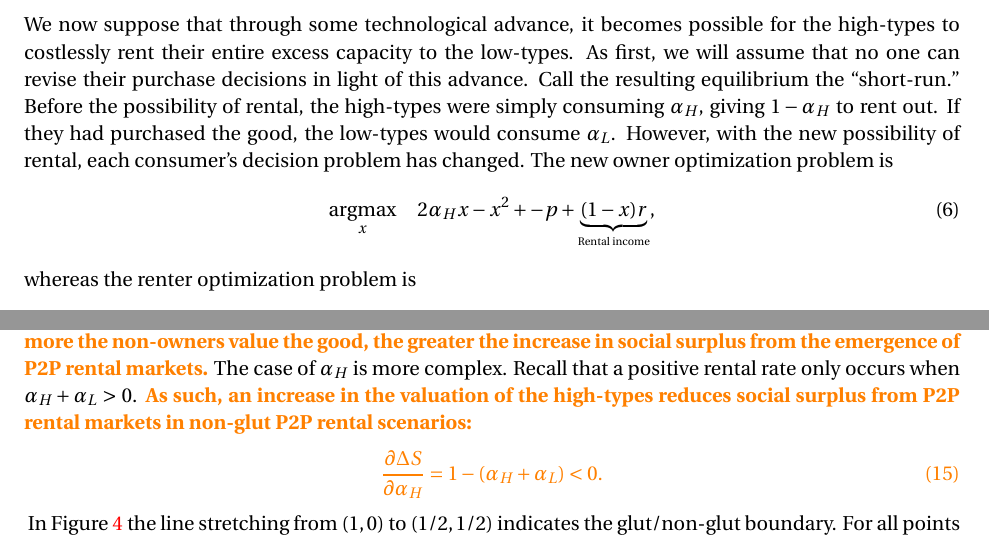
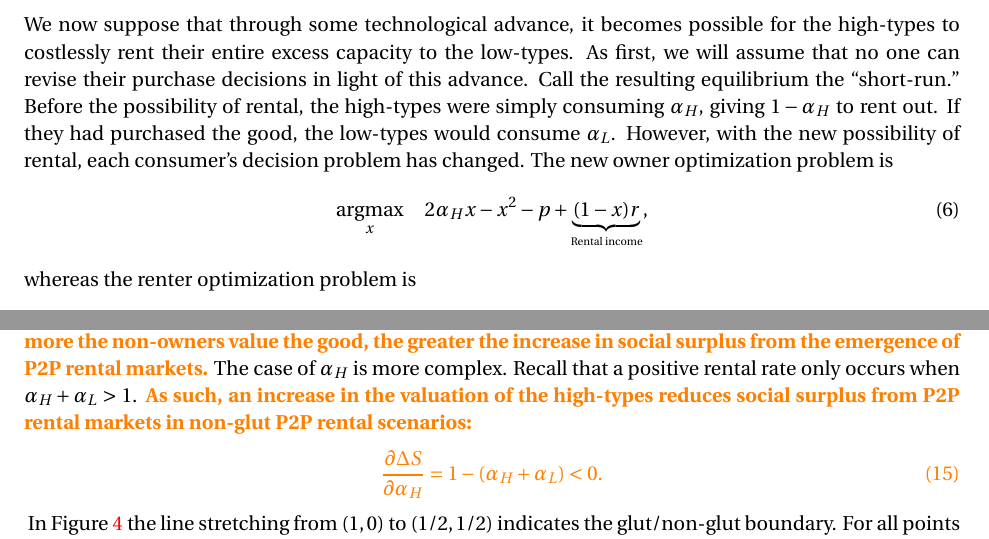
Before and after one commit to johnjosephhorton/sharing, a LaTeX paper (writeup/sharing.tex): two parts of pages 5 and 7 of 27, joined at a grey line, cut so that both start at the same text. Compiled offline with pdfLaTeX.

Commit message:
Update sharing

```diff
--- a/writeup/sharing.tex
+++ b/writeup/sharing.tex
@@ -296,7 +296,7 @@ If they had purchased the good, the low-types would consume $\alpha_L$.
 However, with the new possibility of rental, each consumer's decision problem has changed.
 The new owner optimization problem is
 \begin{align}
-\argmax_x \quad 2\alpha_H x - x^2 + -p + \underbrace{(1-x)r}_{\mbox{{\tiny Rental income}}},
+\argmax_x \quad 2\alpha_H x - x^2 -p + \underbrace{(1-x)r}_{\mbox{{\tiny Rental income}}},
 \end{align}
 whereas the renter optimization problem is
 \begin{align}
@@ -378,7 +378,7 @@ The figure shows what we might already intuit: higher values of $\alpha_L$ incre
 Indeed, $\partial \Delta S/\partial \alpha_L = 1 - \alpha_H + \alpha_L > 0$ since $\alpha_H < 1$ and $\alpha_L > 0$.
 \important{The more the non-owners value the good, the greater the increase in social surplus from the emergence of P2P rental markets.}
 The case of $\alpha_H$ is more complex.
-Recall that a positive rental rate only occurs when $\alpha_H + \alpha_L > 0$.
+Recall that a positive rental rate only occurs when $\alpha_H + \alpha_L > 1$.
 \important{As such, an increase in the valuation of the high-types reduces social surplus from P2P rental markets in non-glut P2P rental scenarios:
 \begin{align}
 \frac{\partial \Delta S}{\partial \alpha_H} =  1 - (\alpha_H + \alpha_L) < 0.
```
